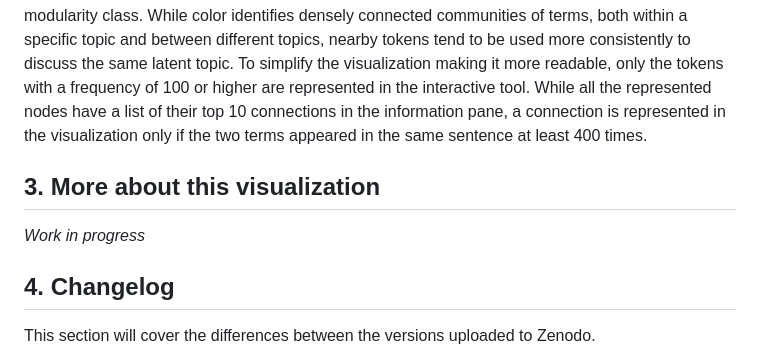
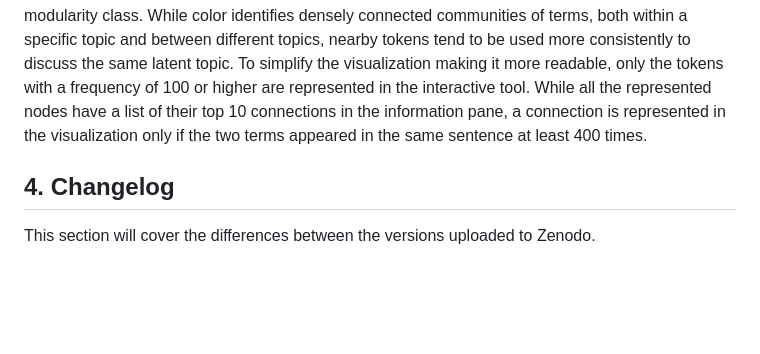
Before and after one commit to balazka/Semantic-Network-of-Organized-Nonreligious-Discourses, a Markdown page: README.md, the part around the change. Drawn GitHub-style; blank space fills up the shorter version.

```diff
--- a/README.md
+++ b/README.md
@@ -10,9 +10,6 @@ This interactive visualization is based on a collection of 7308 issues of Britis
 The magazines were split into sentences using spaCy to obtain smaller and more homogeneous units of analysis. The final corpus consists of 7,046,679 sentences. The documents were processed in stages. First, four multi-word tokens (i.e, "the_humanist", "new_humanist", "the_freethinker", and "american_atheist") were defined leveraging capitalization rules to distinguish the names of the magazines from other instances using the same verbal units. Afterwards, the text was lowercased and stripped while numbers and punctuation were removed. An exception was made whenever a hyphen appeared between two words to preserve meaningful tokens such as "non-belief" or "anti-abortion". Additional multi-word tokens, like "united_kingdom" or "age_of_reason", were then defined by analyzing recurrent bi-grams. The resulting sentences were then tokenized. All the tokens were translated from British English to American English and then lemmatized filtering out stopwords and terms with 2 characters or less. The final list of tokens was passed through a dictionary to identify typos and other recurrent errors in the text. All unrecognized terms with a frequency of 10 or higher were manually controlled and corrected when necessary. Terms with a frequency lower than 10 were instead removed from the analysis.
 
 Each sentence was conceived as a semantic network of interconnected verbal units (Drieger, 2013). The Louvain method was used to calculate nodes' modularity (see Blondel et al., 2008), while Latent Dirichlet Allocation was used to identify the latent topics in the corpus (see Vayansky & Kumar, 2020). The layout was generated using a circle pack algorithm (Bostock, 2018). The visualization is hierarchical. The nodes are first clustered on the base of their primary topic, as identified by LDA, then clustered on the base of their modularity, and finally grouped by their eigenvector centrality. The nodes are scaled on the base of their eigenvector centrality and color-coded according to their modularity class. While color identifies densely connected communities of terms, both within a specific topic and between different topics, nearby tokens tend to be used more consistently to discuss the same latent topic. To simplify the visualization making it more readable, only the tokens with a frequency of 100 or higher are represented in the interactive tool. While all the represented nodes have a list of their top 10 connections in the information pane, a connection is represented in the visualization only if the two terms appeared in the same sentence at least 400 times.
-
-## 3. More about this visualization
-_Work in progress_
 
 ## 4. Changelog
 This section will cover the differences between the versions uploaded to Zenodo.
```
